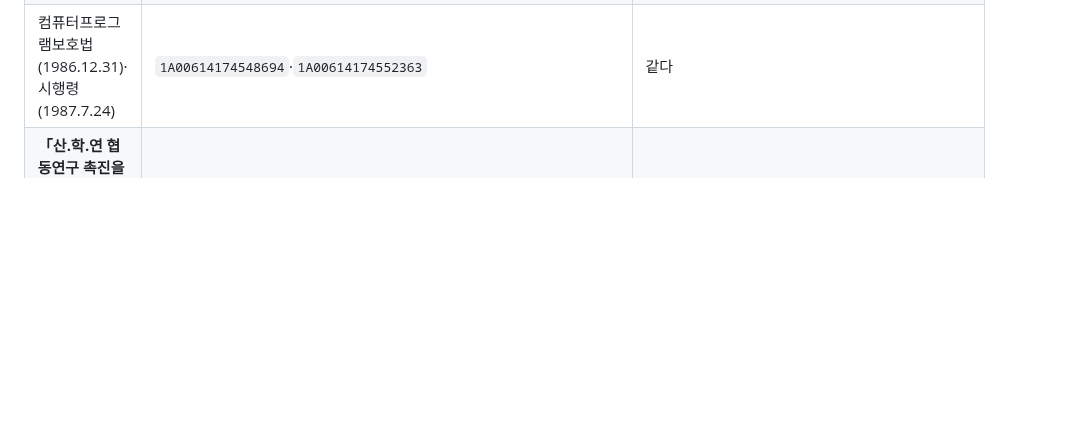
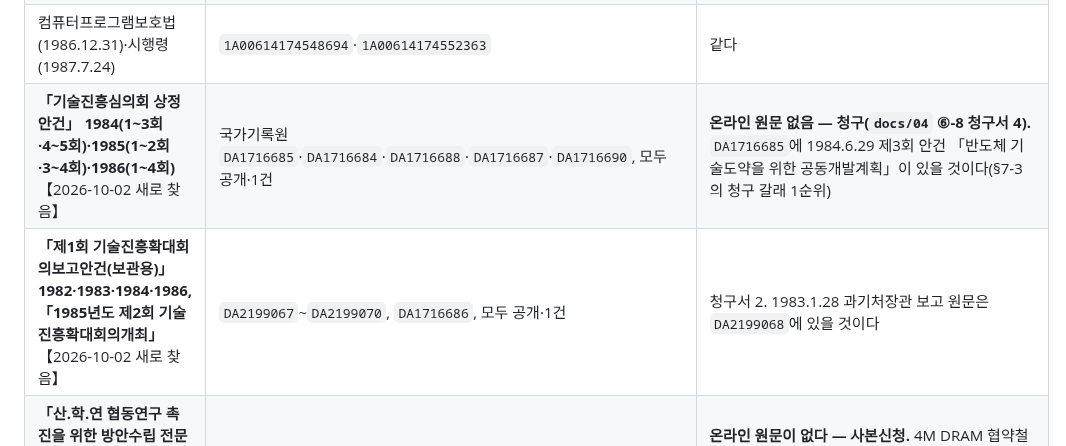
Before and after one commit to dms8588478-droid/thesis-1980s-korea-electronics, a Markdown page: docs/10_copy_request_list.md, the part around the change. Drawn GitHub-style; blank space fills up the shorter version.

```diff
--- a/docs/10_copy_request_list.md
+++ b/docs/10_copy_request_list.md
@@ -643,6 +643,8 @@ https://scienceon.kisti.re.kr/commons/util/orgDocDown.do?url=/tr_img/<연도>/<
 | 대통령비서실 1976b·1979a | `1A00614175028569`(PEA0015580)·`1A00614175028573`(PEA0015585) | **대통령기록관 상세 화면에 원문 파일이 없다 — 열람 신청** |
 | 전자공업 진흥 기본 계획(1969)·전자공업 조사 연구 현황(1968) | `1A00614175000570`·`1A00614175000523` | 같다 |
 | 컴퓨터프로그램보호법(1986.12.31)·시행령(1987.7.24) | `1A00614174548694`·`1A00614174552363` | 같다 |
+| **「기술진흥심의회 상정안건」 1984(1~3회·4~5회)·1985(1~2회·3~4회)·1986(1~4회)** 【2026-10-02 새로 찾음】 | 국가기록원 `DA1716685`·`DA1716684`·`DA1716688`·`DA1716687`·`DA1716690`, 모두 공개·1건 | **온라인 원문 없음 — 청구(`docs/04` ⑥-8 청구서 4).** `DA1716685`에 1984.6.29 제3회 안건 「반도체 기술도약을 위한 공동개발계획」이 있을 것이다(§7-3의 청구 갈래 1순위) |
+| **「제1회 기술진흥확대회의보고안건(보관용)」 1982·1983·1984·1986, 「1985년도 제2회 기술진흥확대회의개최」** 【2026-10-02 새로 찾음】 | `DA2199067`~`DA2199070`, `DA1716686`, 모두 공개·1건 | 청구서 2. 1983.1.28 과기처장관 보고 원문은 `DA2199068`에 있을 것이다 |
 | **「산.학.연 협동연구 촉진을 위한 방안수립 전문가회의 회의록」**(1987, 과학기술처, 철 「산.학.연 협동 연구개발 촉진법 제정」, 1건) 【2026-10-02 새로 찾음】 | 국가기록원 `DA0057280`(철번호 `200802071299`, 건 `000000000001`), 공개 | **온라인 원문이 없다 — 사본신청.** 4M DRAM 협약철(`DA0057281`)과 같은 기계전자기술과 철이다. 1987년에 공동연구의 법적 형식을 새로 만들려던 논의라면 제2장(연구조합 형식의 성립)과 닿는다. 원고에는 아직 넣지 않았다 |
 | ~~반도체공업육성계획(1981.7.15)~~ | `1A00614174555491` | **원문이 있으나 이미 가진 `PHA0002424`와 같은 기록이다** |
 | **과학기술처장관 보고 「기술주도정책 추진의 현황과 과제」(1983.1.28 기술진흥확대회의)** | 국가기록원 「1983년 제1회 기술진흥 확대회의(1)~(3)」 `DA0108048`·`DA0108899`·`DA0108049`(과학기술부, 1983) | **【2026-10-01】 원문 없음 — 사본 신청.** 대통령기록관에는 사진 철(`C000007500000498`)과 비공개 경호계획만 있다. 원고는 『매일경제』·『동아일보』 1983.1.28 1면과 『전자진흥』 3-2로 대조해 넣었다(`source_card_jeonja_jinheung_1981_1990.md` §4-4-1). **사본을 받으면 「정부투자기관 투자액 0.5~1% 적립」의 원 문구와 대상 기관 목록을 확인한다** |
```
Also changed, not shown: docs/04_information_disclosure_requests.md (+30 -8 lines), docs/05_handoff.md (+2 -2 lines).
